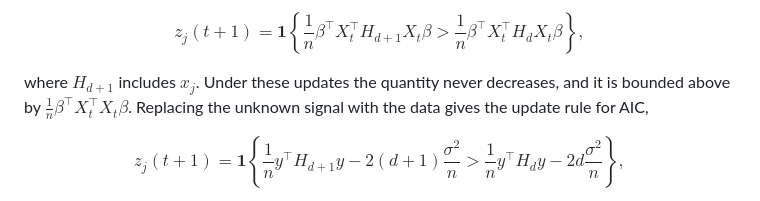
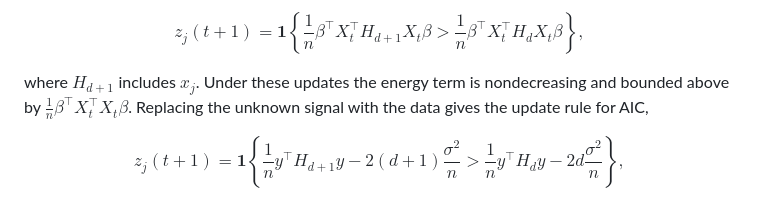
Before and after one commit to yuchenxiao95/GICHighDimension, a Markdown page: README.md, the part around the change. GitHub-like rendering.

Commit message:
README: the energy term is nondecreasing under the updates
Co-Authored-By: Claude Opus 5.5 <noreply@anthropic.com>

```diff
--- a/README.md
+++ b/README.md
@@ -97,8 +97,8 @@ z_j(t+1) = \mathbf{1}\left\lbrace
   \frac{1}{n} \beta^\top X_t^\top H_d X_t \beta \right\rbrace ,
 $$
 
-where $H_{d+1}$ includes $x_j$. Under these updates the quantity never
-decreases, and it is bounded above by
+where $H_{d+1}$ includes $x_j$. Under these updates the energy term is
+nondecreasing and bounded above by
 $\frac{1}{n} \beta^\top X_t^\top X_t \beta$. Replacing the unknown signal with
 the data gives the update rule for AIC,
 
```
